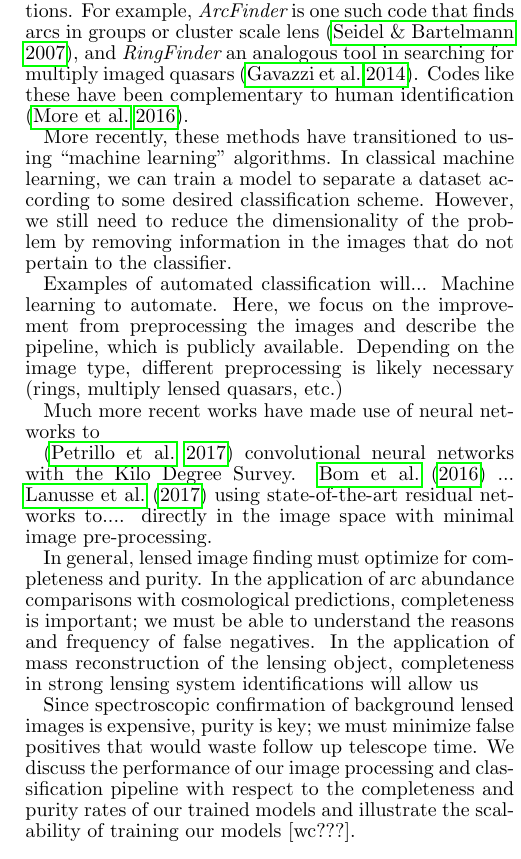
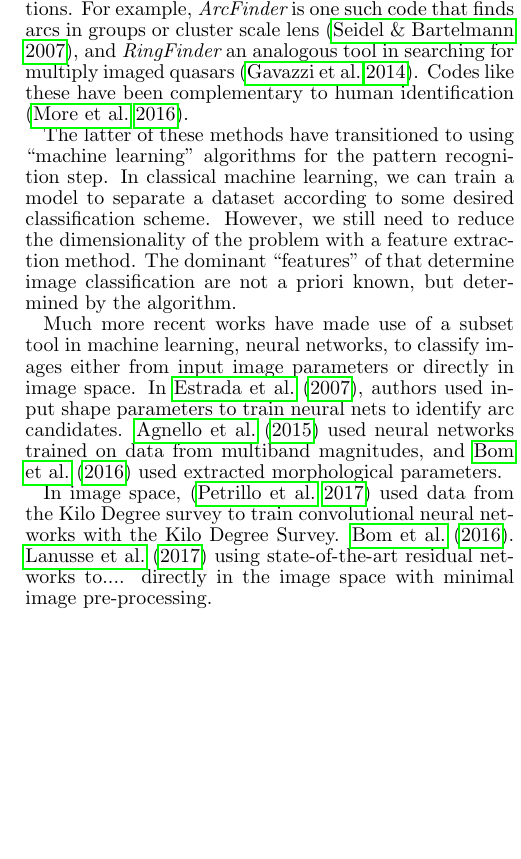
Before and after one commit to cavestruz/StrongLensArcImageProcessing, a LaTeX document (ms.tex): part of one column of page 2 of 14, cut so that both start at the same text, the shorter picture padded with empty space. Compiled offline with pdfLaTeX; a LaTeX package or settings file that is missing is left out; a missing bibliography style is replaced by a similar one.

Commit message:
Final paragraph summarizing neural network use in strong lensing systems

```diff
--- a/ms.tex
+++ b/ms.tex
@@ -166,44 +169,30 @@ quasars \citep{gavazzi_etal14}.  Codes like these have been
 complementary to human identification \citep{more_etal16}.
 
 % Classical machine learning methods
-More recently, these methods have transitioned to using ``machine
-learning'' algorithms.  In classical machine learning, we can train a
-model to separate a dataset according to some desired classification
-scheme.  However, we still need to reduce the dimensionality of the
-problem by removing information in the images that do not pertain to
-the classifier.
+The latter of these methods have transitioned to using ``machine
+learning'' algorithms for the pattern recognition step.  In classical
+machine learning, we can train a model to separate a dataset according
+to some desired classification scheme.  However, we still need to
+reduce the dimensionality of the problem with a feature extraction
+method.  The dominant ``features'' of that determine image
+classification are not a priori known, but determined by the
+algorithm.
 
-Examples of automated classification will...
-% Previous works and our goal to make a universal pipeline
-Machine learning to automate.  Here, we focus on the improvement from
-preprocessing the images and describe the pipeline, which is publicly
-available.  Depending on the image type, different preprocessing is
-likely necessary (rings, multiply lensed quasars, etc.)
+% Recent works, neural nets, and deep learning
+Much more recent works have made use of a subset tool in machine
+learning, neural networks, to classify images either from input image
+parameters or directly in image space.  In \citet{estrada_etal07},
+authors used input shape parameters to train neural nets to identify
+arc candidates.  \citet{agnello_etal15} used neural networks trained
+on data from multiband magnitudes, and \citet{bom_etal16} used
+extracted morphological parameters.
 
-% Recent works, deep learning
-Much more recent works have made use of neural networks to
-
-\citep{petrillo_etal17} convolutional neural networks with the Kilo
-Degree Survey. \citet{bom_etal16} ... \citet{lanusse_etal17} using
+% Convolutional and residual
+In image space, \citep{petrillo_etal17} used data from the Kilo Degree
+survey to train convolutional neural networks with the Kilo Degree
+Survey. \citet{bom_etal16}. \citet{lanusse_etal17} using
 state-of-the-art residual networks to....  directly in the image space
 with minimal image pre-processing.
-
-% Need to optimize for completeness and purity.  Arc counts and mass
-% reconstruction.
-In general, lensed image finding must optimize for completeness and
-purity.  In the application of arc abundance comparisons with
-cosmological predictions, completeness is important; we must be able
-to understand the reasons and frequency of false negatives.  In the
-application of mass reconstruction of the lensing object, completeness
-in strong lensing system identifications will allow us
-
-% Purity issues
-Since spectroscopic confirmation of background lensed images is
-expensive, purity is key; we must minimize false positives that would
-waste follow up telescope time.  We discuss the performance of our
-image processing and classification pipeline with respect to the
-completeness and purity rates of our trained models and illustrate the
-scalability of training our models [wc???].
 
 %  Relevance of our work
 While there has been a recent surge in the use of neural networks
```
Also changed, not shown: ms.bib (+34 -1 lines), ms.tex (5 more changed lines).
